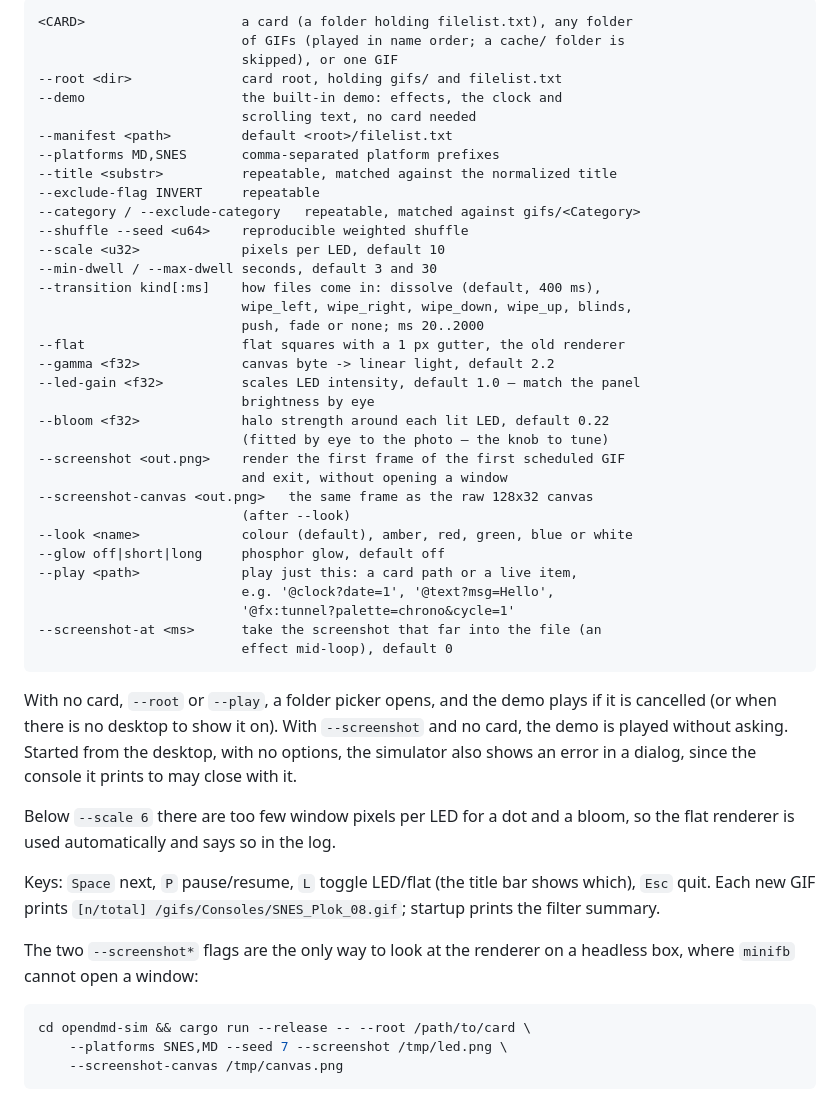
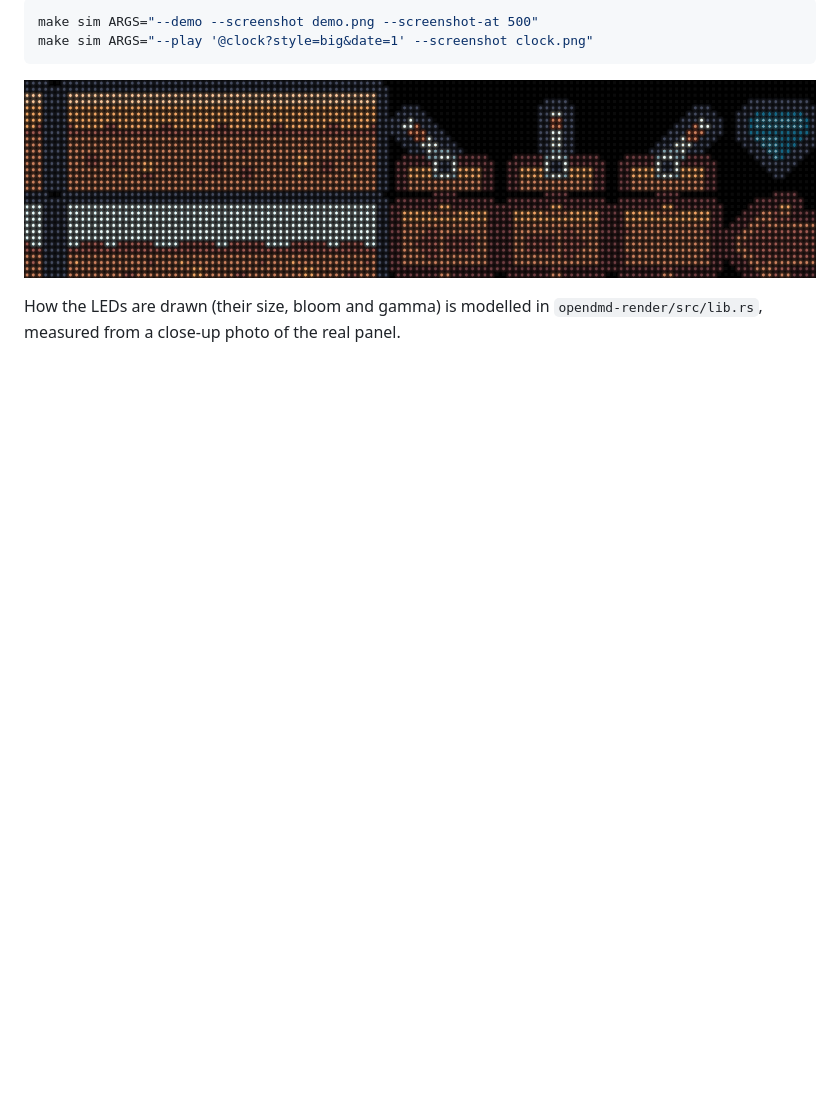
Before and after one commit to opendmd/opendmd, a Markdown page: docs/simulator.md, the part around one of its changes. Drawn GitHub-style; pictures changed too: docs/images/sim-sprites.png (added); blank space fills up the shorter version.

````diff
--- a/docs/simulator.md
+++ b/docs/simulator.md
@@ -73,59 +54,10 @@ frame is a fixed ~1.6 M multiply-adds at scale 10 with no allocation.
 
-```
-<CARD>                    a card (a folder holding filelist.txt), any folder
-                          of GIFs (played in name order; a cache/ folder is
-                          skipped), or one GIF
---root <dir>              card root, holding gifs/ and filelist.txt
---demo                    the built-in demo: effects, the clock and
-                          scrolling text, no card needed
---manifest <path>         default <root>/filelist.txt
---platforms MD,SNES       comma-separated platform prefixes
---title <substr>          repeatable, matched against the normalized title
---exclude-flag INVERT     repeatable
---category / --exclude-category   repeatable, matched against gifs/<Category>
---shuffle --seed <u64>    reproducible weighted shuffle
---scale <u32>             pixels per LED, default 10
---min-dwell / --max-dwell seconds, default 3 and 30
---transition kind[:ms]    how files come in: dissolve (default, 400 ms),
-                          wipe_left, wipe_right, wipe_down, wipe_up, blinds,
-                          push, fade or none; ms 20..2000
---flat                    flat squares with a 1 px gutter, the old renderer
---gamma <f32>             canvas byte -> linear light, default 2.2
---led-gain <f32>          scales LED intensity, default 1.0 — match the panel
-                          brightness by eye
---bloom <f32>             halo strength around each lit LED, default 0.22
-                          (fitted by eye to the photo — the knob to tune)
---screenshot <out.png>    render the first frame of the first scheduled GIF
-                          and exit, without opening a window
---screenshot-canvas <out.png>   the same frame as the raw 128x32 canvas
-                          (after --look)
---look <name>             colour (default), amber, red, green, blue or white
---glow off|short|long     phosphor glow, default off
---play <path>             play just this: a card path or a live item,
-                          e.g. '@clock?date=1', '@text?msg=Hello',
-                          '@fx:tunnel?palette=chrono&cycle=1'
---screenshot-at <ms>      take the screenshot that far into the file (an
-                          effect mid-loop), default 0
+```bash
+make sim ARGS="--demo --screenshot demo.png --screenshot-at 500"
+make sim ARGS="--play '@clock?style=big&date=1' --screenshot clock.png"
 ```
 
-With no card, `--root` or `--play`, a folder picker opens, and the demo
-plays if it is cancelled (or when there is no desktop to show it on). With
-`--screenshot` and no card, the demo is played without asking. Started
-from the desktop, with no options, the simulator also shows an error in a
-dialog, since the console it prints to may close with it.
+![Kenney sprites, a scene from the demo card](images/sim-sprites.png)
 
-Below `--scale 6` there are too few window pixels per LED for a dot and a
-bloom, so the flat renderer is used automatically and says so in the log.
-
-Keys: `Space` next, `P` pause/resume, `L` toggle LED/flat (the title bar shows
-which), `Esc` quit. Each new GIF prints
-`[n/total] /gifs/Consoles/SNES_Plok_08.gif`; startup prints the filter summary.
-
-The two `--screenshot*` flags are the only way to look at the renderer on a
-headless box, where `minifb` cannot open a window:
-
-```bash
-cd opendmd-sim && cargo run --release -- --root /path/to/card \
-    --platforms SNES,MD --seed 7 --screenshot /tmp/led.png \
-    --screenshot-canvas /tmp/canvas.png
-```
+How the LEDs are drawn (their size, bloom and gamma) is modelled in
+`opendmd-render/src/lib.rs`, measured from a close-up photo of the real panel.
````
Also changed, not shown: other parts of docs/simulator.md (+38 -57 lines), README.md (+2 -1 lines), docs/developers.md (+3 -4 lines), docs/images/sim-clock.png (added), docs/images/sim-tunnel.png (added), 8 other files.
